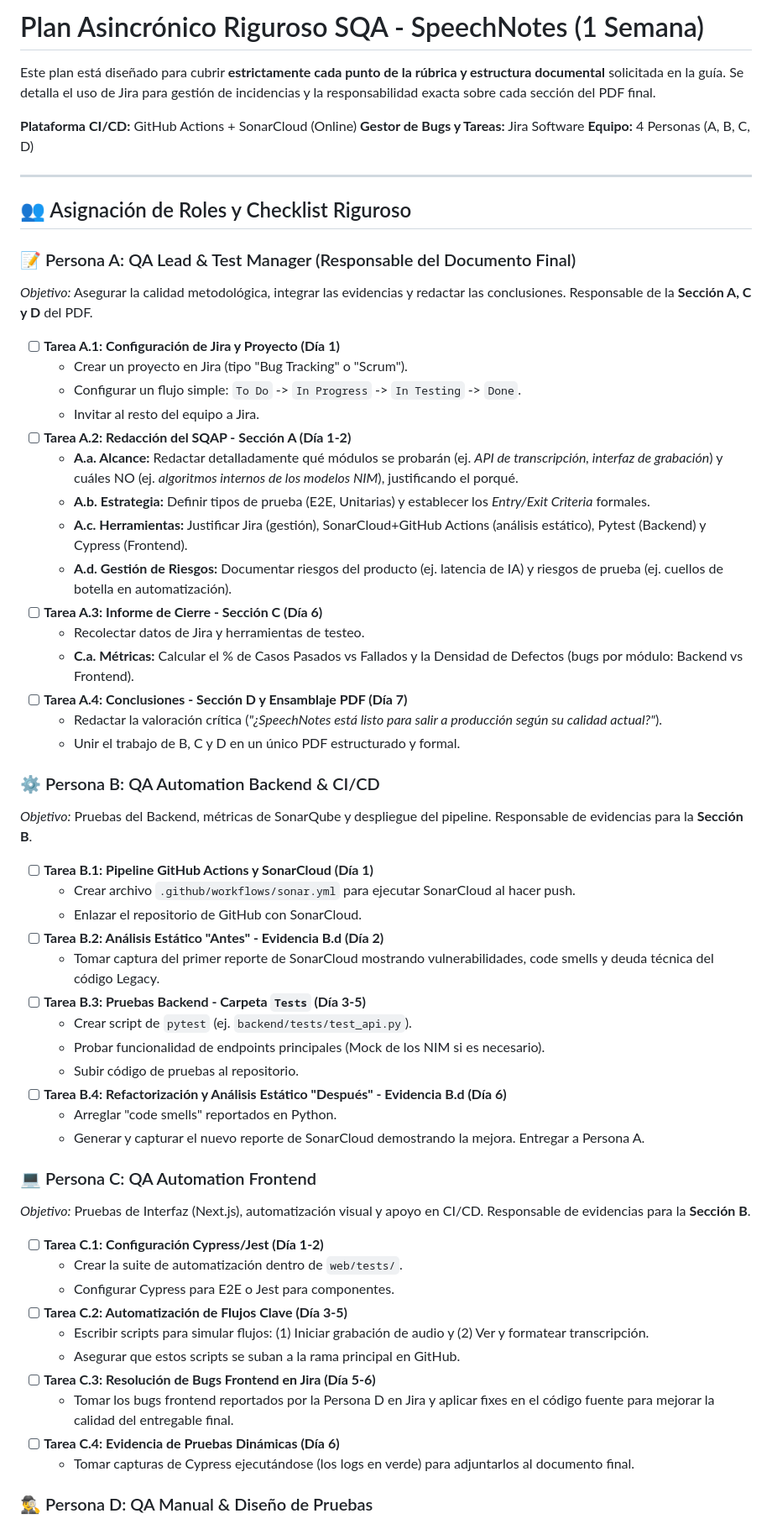
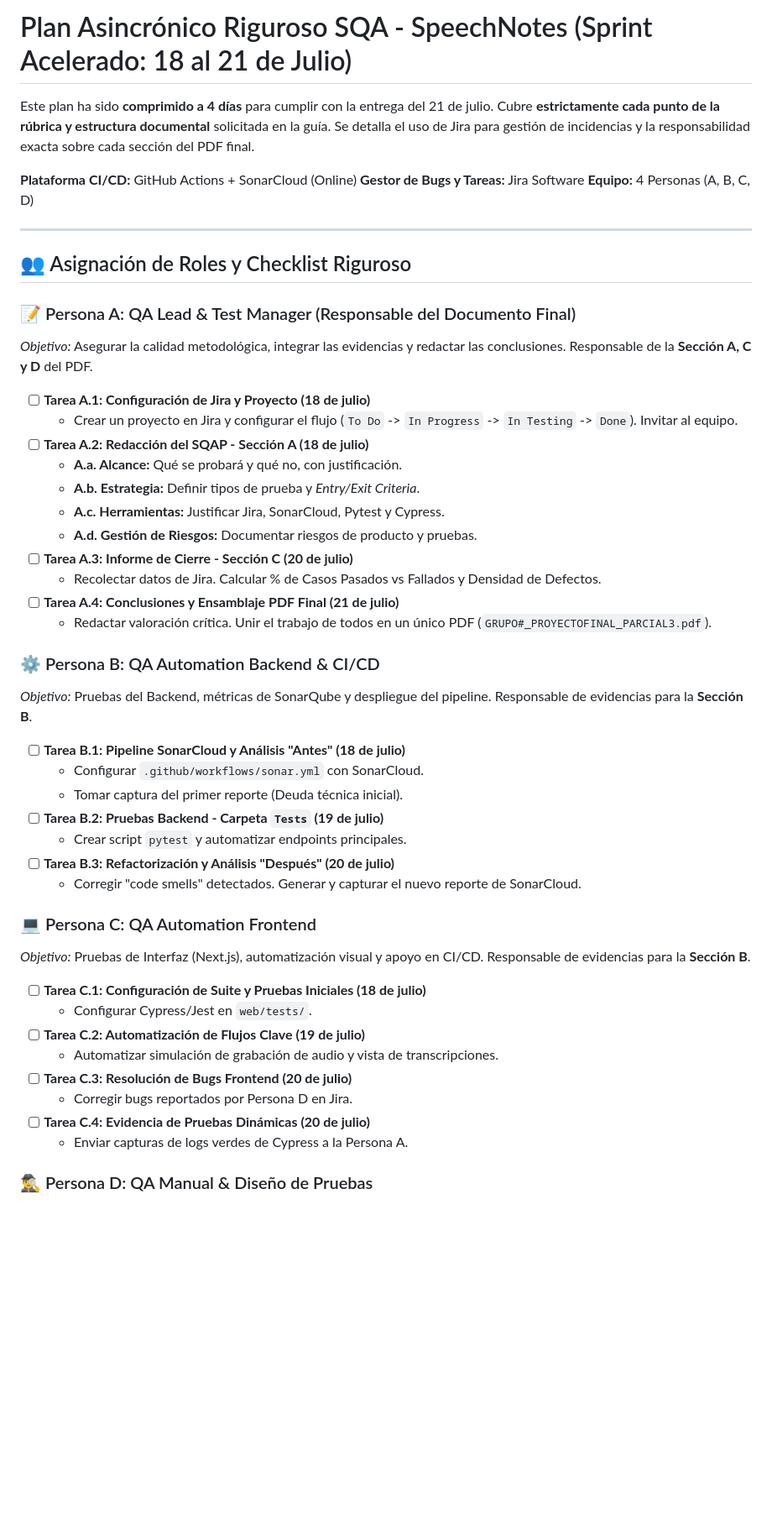
Before and after one commit to gamurigm/SpeechNotes, a Markdown page: docs/sqa/sqa-planning.md, the part around one of its changes. Shown at 84% size. GitHub-like rendering; blank space fills up the shorter version.

Commit message:
fix(docs): Update SQA planning document for accelerated sprint timeline and task details

```diff
--- a/docs/sqa/sqa-planning.md
+++ b/docs/sqa/sqa-planning.md
@@ -1,6 +1,6 @@
-# Plan Asincrónico Riguroso SQA - SpeechNotes (1 Semana)
+# Plan Asincrónico Riguroso SQA - SpeechNotes (Sprint Acelerado: 18 al 21 de Julio)
 
-Este plan está diseñado para cubrir **estrictamente cada punto de la rúbrica y estructura documental** solicitada en la guía. Se detalla el uso de Jira para gestión de incidencias y la responsabilidad exacta sobre cada sección del PDF final.
+Este plan ha sido **comprimido a 4 días** para cumplir con la entrega del 21 de julio. Cubre **estrictamente cada punto de la rúbrica y estructura documental** solicitada en la guía. Se detalla el uso de Jira para gestión de incidencias y la responsabilidad exacta sobre cada sección del PDF final.
 
 **Plataforma CI/CD:** GitHub Actions + SonarCloud (Online)
 **Gestor de Bugs y Tareas:** Jira Software
@@ -13,51 +13,40 @@ Este plan está diseñado para cubrir **estrictamente cada punto de la rúbrica
 ### 📝 Persona A: QA Lead & Test Manager (Responsable del Documento Final)
 *Objetivo:* Asegurar la calidad metodológica, integrar las evidencias y redactar las conclusiones. Responsable de la **Sección A, C y D** del PDF.
 
-- [ ] **Tarea A.1: Configuración de Jira y Proyecto (Día 1)**
-  - Crear un proyecto en Jira (tipo "Bug Tracking" o "Scrum").
-  - Configurar un flujo simple: `To Do` -> `In Progress` -> `In Testing` -> `Done`.
-  - Invitar al resto del equipo a Jira.
-- [ ] **Tarea A.2: Redacción del SQAP - Sección A (Día 1-2)**
-  - **A.a. Alcance:** Redactar detalladamente qué módulos se probarán (ej. *API de transcripción, interfaz de grabación*) y cuáles NO (ej. *algoritmos internos de los modelos NIM*), justificando el porqué.
-  - **A.b. Estrategia:** Definir tipos de prueba (E2E, Unitarias) y establecer los *Entry/Exit Criteria* formales.
-  - **A.c. Herramientas:** Justificar Jira (gestión), SonarCloud+GitHub Actions (análisis estático), Pytest (Backend) y Cypress (Frontend).
-  - **A.d. Gestión de Riesgos:** Documentar riesgos del producto (ej. latencia de IA) y riesgos de prueba (ej. cuellos de botella en automatización).
-- [ ] **Tarea A.3: Informe de Cierre - Sección C (Día 6)**
-  - Recolectar datos de Jira y herramientas de testeo.
-  - **C.a. Métricas:** Calcular el % de Casos Pasados vs Fallados y la Densidad de Defectos (bugs por módulo: Backend vs Frontend).
-- [ ] **Tarea A.4: Conclusiones - Sección D y Ensamblaje PDF (Día 7)**
-  - Redactar la valoración crítica (*"¿SpeechNotes está listo para salir a producción según su calidad actual?"*).
-  - Unir el trabajo de B, C y D en un único PDF estructurado y formal.
+- [ ] **Tarea A.1: Configuración de Jira y Proyecto (18 de julio)**
+  - Crear un proyecto en Jira y configurar el flujo (`To Do` -> `In Progress` -> `In Testing` -> `Done`). Invitar al equipo.
+- [ ] **Tarea A.2: Redacción del SQAP - Sección A (18 de julio)**
+  - **A.a. Alcance:** Qué se probará y qué no, con justificación.
+  - **A.b. Estrategia:** Definir tipos de prueba y *Entry/Exit Criteria*.
+  - **A.c. Herramientas:** Justificar Jira, SonarCloud, Pytest y Cypress.
+  - **A.d. Gestión de Riesgos:** Documentar riesgos de producto y pruebas.
+- [ ] **Tarea A.3: Informe de Cierre - Sección C (20 de julio)**
+  - Recolectar datos de Jira. Calcular % de Casos Pasados vs Fallados y Densidad de Defectos.
+- [ ] **Tarea A.4: Conclusiones y Ensamblaje PDF Final (21 de julio)**
+  - Redactar valoración crítica. Unir el trabajo de todos en un único PDF (`GRUPO#_PROYECTOFINAL_PARCIAL3.pdf`).
 
 ### ⚙️ Persona B: QA Automation Backend & CI/CD
 *Objetivo:* Pruebas del Backend, métricas de SonarQube y despliegue del pipeline. Responsable de evidencias para la **Sección B**.
 
-- [ ] **Tarea B.1: Pipeline GitHub Actions y SonarCloud (Día 1)**
-  - Crear archivo `.github/workflows/sonar.yml` para ejecutar SonarCloud al hacer push.
-  - Enlazar el repositorio de GitHub con SonarCloud.
-- [ ] **Tarea B.2: Análisis Estático "Antes" - Evidencia B.d (Día 2)**
-  - Tomar captura del primer reporte de SonarCloud mostrando vulnerabilidades, code smells y deuda técnica del código Legacy.
-- [ ] **Tarea B.3: Pruebas Backend - Carpeta `Tests` (Día 3-5)**
-  - Crear script de `pytest` (ej. `backend/tests/test_api.py`).
-  - Probar funcionalidad de endpoints principales (Mock de los NIM si es necesario).
-  - Subir código de pruebas al repositorio.
-- [ ] **Tarea B.4: Refactorización y Análisis Estático "Después" - Evidencia B.d (Día 6)**
-  - Arreglar "code smells" reportados en Python.
-  - Generar y capturar el nuevo reporte de SonarCloud demostrando la mejora. Entregar a Persona A.
+- [ ] **Tarea B.1: Pipeline SonarCloud y Análisis "Antes" (18 de julio)**
+  - Configurar `.github/workflows/sonar.yml` con SonarCloud.
+  - Tomar captura del primer reporte (Deuda técnica inicial).
+- [ ] **Tarea B.2: Pruebas Backend - Carpeta `Tests` (19 de julio)**
+  - Crear script `pytest` y automatizar endpoints principales.
+- [ ] **Tarea B.3: Refactorización y Análisis "Después" (20 de julio)**
+  - Corregir "code smells" detectados. Generar y capturar el nuevo reporte de SonarCloud.
 
 ### 💻 Persona C: QA Automation Frontend
 *Objetivo:* Pruebas de Interfaz (Next.js), automatización visual y apoyo en CI/CD. Responsable de evidencias para la **Sección B**.
 
-- [ ] **Tarea C.1: Configuración Cypress/Jest (Día 1-2)**
-  - Crear la suite de automatización dentro de `web/tests/`.
-  - Configurar Cypress para E2E o Jest para componentes.
-- [ ] **Tarea C.2: Automatización de Flujos Clave (Día 3-5)**
-  - Escribir scripts para simular flujos: (1) Iniciar grabación de audio y (2) Ver y formatear transcripción.
-  - Asegurar que estos scripts se suban a la rama principal en GitHub.
-- [ ] **Tarea C.3: Resolución de Bugs Frontend en Jira (Día 5-6)**
-  - Tomar los bugs frontend reportados por la Persona D en Jira y aplicar fixes en el código fuente para mejorar la calidad del entregable final.
-- [ ] **Tarea C.4: Evidencia de Pruebas Dinámicas (Día 6)**
-  - Tomar capturas de Cypress ejecutándose (los logs en verde) para adjuntarlos al documento final.
+- [ ] **Tarea C.1: Configuración de Suite y Pruebas Iniciales (18 de julio)**
+  - Configurar Cypress/Jest en `web/tests/`.
+- [ ] **Tarea C.2: Automatización de Flujos Clave (19 de julio)**
+  - Automatizar simulación de grabación de audio y vista de transcripciones.
+- [ ] **Tarea C.3: Resolución de Bugs Frontend (20 de julio)**
+  - Corregir bugs reportados por Persona D en Jira.
+- [ ] **Tarea C.4: Evidencia de Pruebas Dinámicas (20 de julio)**
+  - Enviar capturas de logs verdes de Cypress a la Persona A.
 
 ### 🕵️‍♂️ Persona D: QA Manual & Diseño de Pruebas
 *Objetivo:* Creación de Casos, Matriz de Rastreabilidad, Ejecución Manual y Video. Responsable de las **Secciones B.a, B.b, B.c y del Video**.
```
Also changed, not shown: other parts of docs/sqa/sqa-planning.md (+15 -23 lines).
